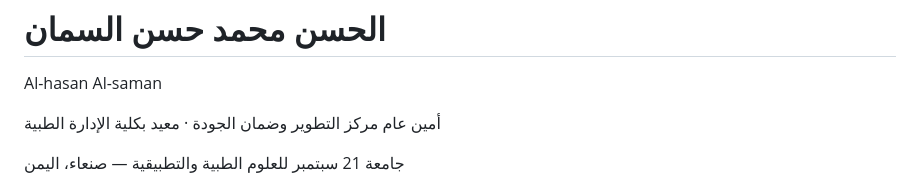
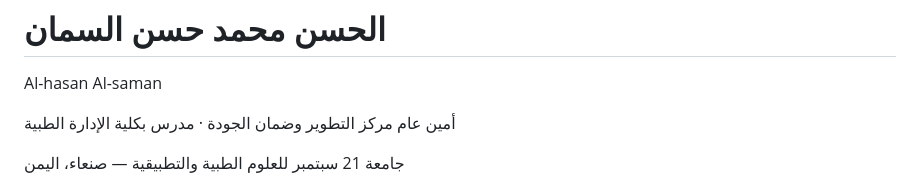
Before and after one commit to alhsn6857/alhsn6857.github.io, a Markdown page: README.md, the part around one of its changes. Rendered like a GitHub page.

```diff
--- a/README.md
+++ b/README.md
@@ -40,7 +40,7 @@ footer{text-align:center;color:var(--muted);font-size:.85rem;margin-top:24px}
   <div>
     <h1>الحسن محمد حسن السمان</h1>
     <p class="en">Al-hasan Al-saman</p>
-    <p class="role">أمين عام مركز التطوير وضمان الجودة · معيد بكلية الإدارة الطبية</p>
+    <p class="role">أمين عام مركز التطوير وضمان الجودة · مدرس بكلية الإدارة الطبية</p>
     <p class="org">جامعة 21 سبتمبر للعلوم الطبية والتطبيقية — صنعاء، اليمن</p>
     <div class="links"><span>البريد الجامعي: <a href="mailto:alhsn6857@21umas.edu.ye" rel="noopener">alhsn6857@21umas.edu.ye</a></span><span>ORCID: <a href="https://orcid.org/0009-0000-5983-2408" rel="noopener">0009-0000-5983-2408</a></span><span>Google Scholar: <a href="https://scholar.google.com/citations?user=JGKMXZEAAAAJ&hl=ar" rel="noopener">الملف البحثي</a></span><span>صفحة الجامعة: <a href="https://21umas.edu.ye/cv/266" rel="noopener">21umas.edu.ye/cv/266</a></span><span>الموقع الشخصي: <a href="https://alhsn6857.github.io" rel="noopener">alhsn6857.github.io</a></span></div>
   </div>
```
Also changed, not shown: other parts of README.md (+1 -1 lines).
